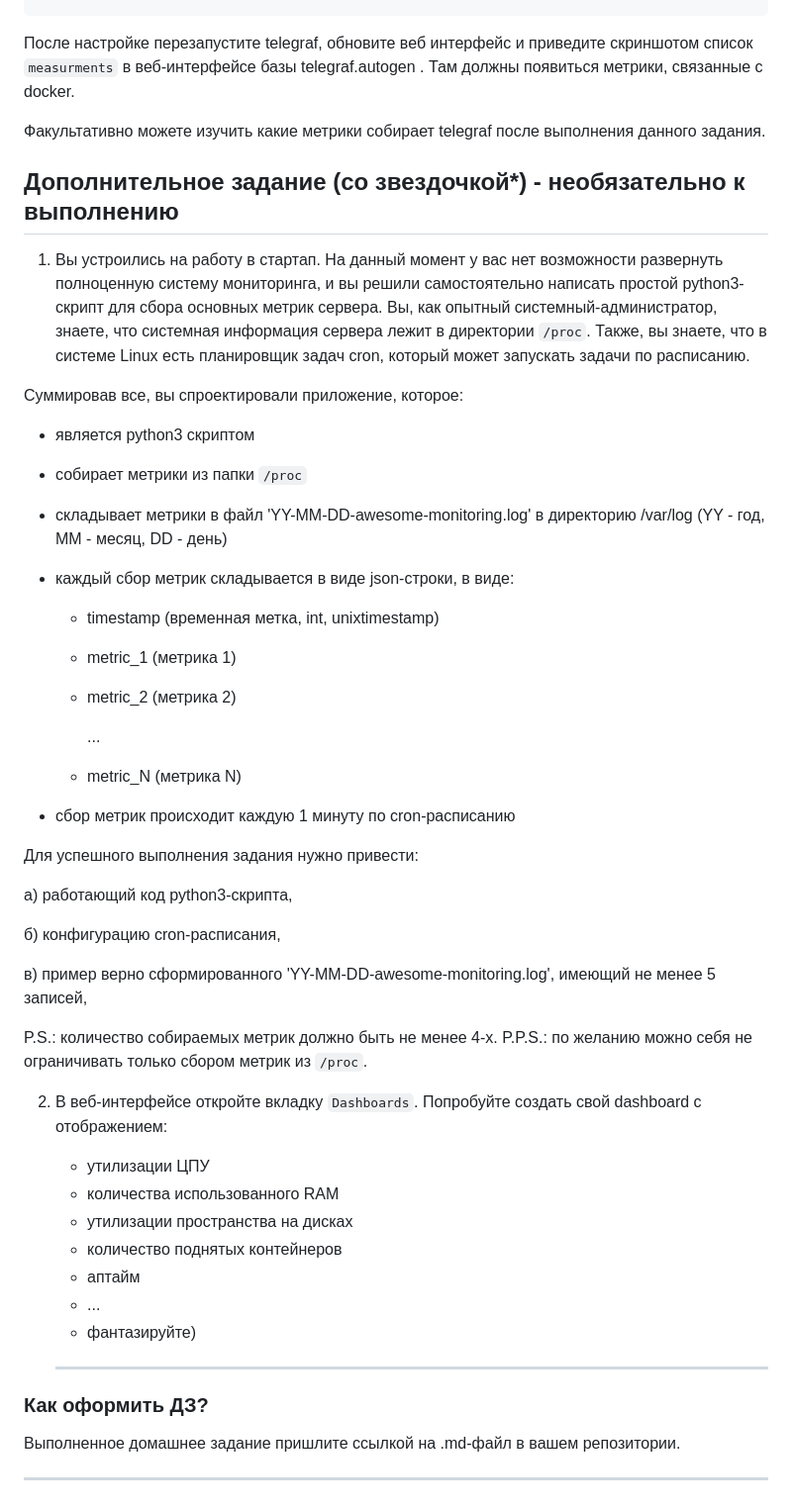
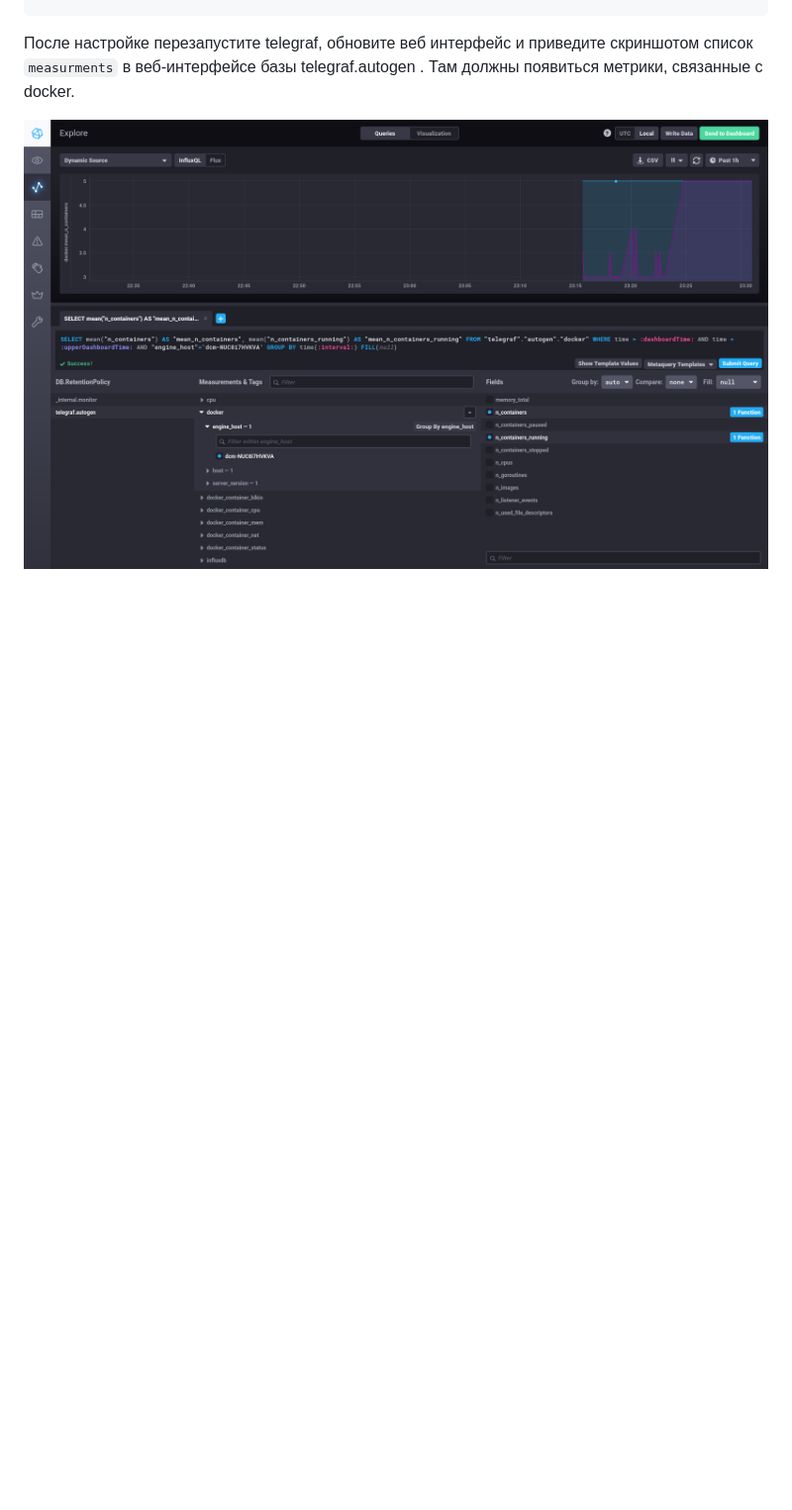
Before and after one commit to dcm84/devops-netology, a Markdown page: monitoring-02/README.md, the part around the change printed below. Shown: that part at 99% size. GitHub-like rendering; pictures changed too: monitoring-02/image-2.png (added); blank space fills up the shorter version.

Commit message:
tick usage

```diff
--- a/monitoring-02/README.md
+++ b/monitoring-02/README.md
@@ -97,56 +99,4 @@ P.S.: если при запуске некоторые контейнеры б
 После настройке перезапустите telegraf, обновите веб интерфейс и приведите скриншотом список `measurments` в
 веб-интерфейсе базы telegraf.autogen . Там должны появиться метрики, связанные с docker.
 
-Факультативно можете изучить какие метрики собирает telegraf после выполнения данного задания.
-
-## Дополнительное задание (со звездочкой*) - необязательно к выполнению
-
-1. Вы устроились на работу в стартап. На данный момент у вас нет возможности развернуть полноценную систему
-мониторинга, и вы решили самостоятельно написать простой python3-скрипт для сбора основных метрик сервера. Вы, как
-опытный системный-администратор, знаете, что системная информация сервера лежит в директории `/proc`.
-Также, вы знаете, что в системе Linux есть  планировщик задач cron, который может запускать задачи по расписанию.
-
-Суммировав все, вы спроектировали приложение, которое:
-- является python3 скриптом
-- собирает метрики из папки `/proc`
-- складывает метрики в файл 'YY-MM-DD-awesome-monitoring.log' в директорию /var/log
-(YY - год, MM - месяц, DD - день)
-- каждый сбор метрик складывается в виде json-строки, в виде:
-  + timestamp (временная метка, int, unixtimestamp)
-  + metric_1 (метрика 1)
-  + metric_2 (метрика 2)
-
-     ...
-
-  + metric_N (метрика N)
-
-- сбор метрик происходит каждую 1 минуту по cron-расписанию
-
-Для успешного выполнения задания нужно привести:
-
-а) работающий код python3-скрипта,
-
-б) конфигурацию cron-расписания,
-
-в) пример верно сформированного 'YY-MM-DD-awesome-monitoring.log', имеющий не менее 5 записей,
-
-P.S.: количество собираемых метрик должно быть не менее 4-х.
-P.P.S.: по желанию можно себя не ограничивать только сбором метрик из `/proc`.
-
-2. В веб-интерфейсе откройте вкладку `Dashboards`. Попробуйте создать свой dashboard с отображением:
-
-    - утилизации ЦПУ
-    - количества использованного RAM
-    - утилизации пространства на дисках
-    - количество поднятых контейнеров
-    - аптайм
-    - ...
-    - фантазируйте)
-
-    ---
-
-### Как оформить ДЗ?
-
-Выполненное домашнее задание пришлите ссылкой на .md-файл в вашем репозитории.
-
----
+![alt text](image-2.png)
```
Also changed, not shown: other parts of monitoring-02/README.md (+2 -0 lines), monitoring-02/image-1.png (added).
